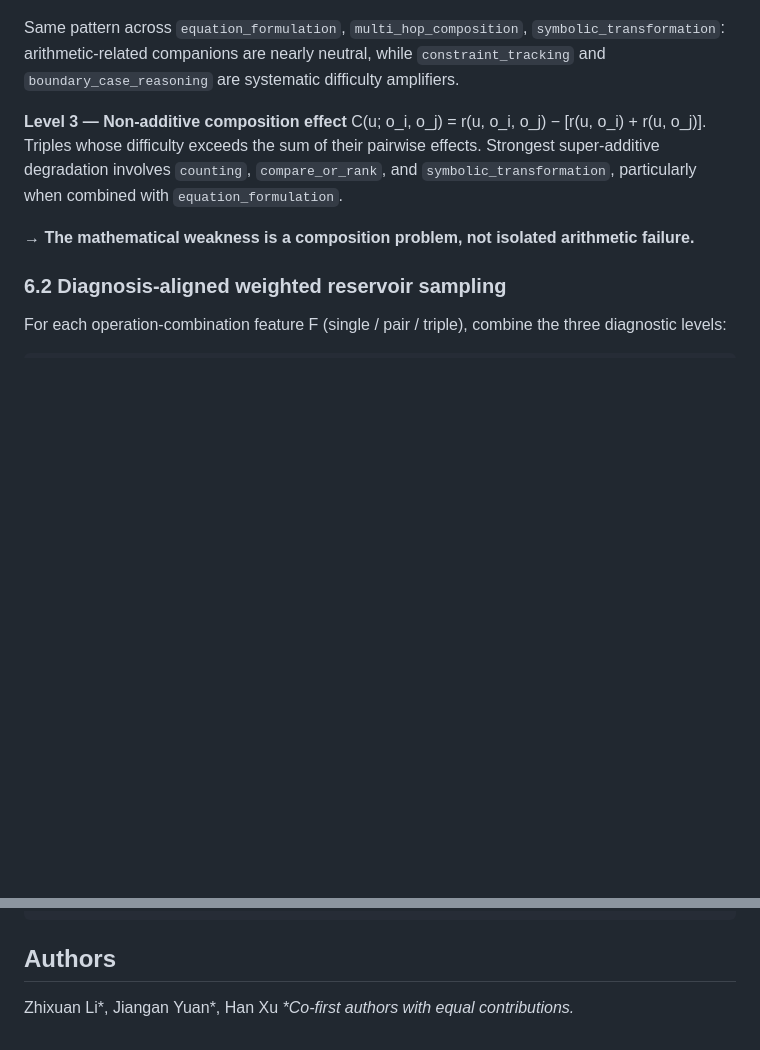
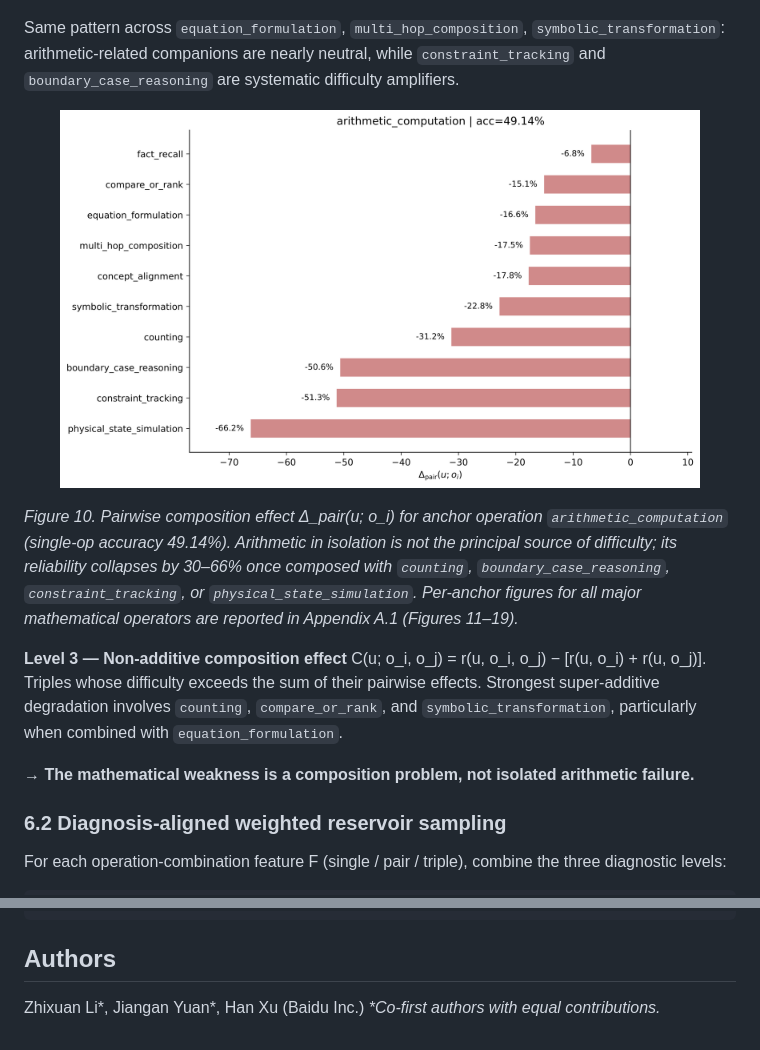
Before and after one commit to Ben3892/data_evaluation_loop, a Markdown page: README.md, 2 parts joined by grey strips. GitHub-like rendering; pictures changed too: figures/arithmetic_computation_1.png (added); blank space fills up the shorter version.

````diff
--- a/README.md
+++ b/README.md
@@ -186,6 +205,12 @@ arithmetic_computation (49.14% in isolation):
 ```
 
 Same pattern across `equation_formulation`, `multi_hop_composition`, `symbolic_transformation`: arithmetic-related companions are nearly neutral, while `constraint_tracking` and `boundary_case_reasoning` are systematic difficulty amplifiers.
+
+<p align="center">
+  <img src="figures/arithmetic_computation_1.png" alt="Pairwise composition effect for arithmetic_computation" width="640"/>
+</p>
+
+*Figure 10. Pairwise composition effect Δ_pair(u; o_i) for anchor operation `arithmetic_computation` (single-op accuracy 49.14%). Arithmetic in isolation is not the principal source of difficulty; its reliability collapses by 30–66% once composed with `counting`, `boundary_case_reasoning`, `constraint_tracking`, or `physical_state_simulation`. Per-anchor figures for all major mathematical operators are reported in Appendix A.1 (Figures 11–19).*
 
 **Level 3 — Non-additive composition effect** C(u; o_i, o_j) = r(u, o_i, o_j) − [r(u, o_i) + r(u, o_j)]. Triples whose difficulty exceeds the sum of their pairwise effects. Strongest super-additive degradation involves `counting`, `compare_or_rank`, and `symbolic_transformation`, particularly when combined with `equation_formulation`.
 
@@ -296,4 +342,4 @@ The methodology is intended to **make existing data-curation pipelines more audi
 
 ## Authors
 
-Zhixuan Li\*, Jiangan Yuan\*, Han Xu  *\*Co-first authors with equal contributions.*
+Zhixuan Li\*, Jiangan Yuan\*, Han Xu (Baidu Inc.)  *\*Co-first authors with equal contributions.*
````
Also changed, not shown: other parts of README.md (+43 -3 lines), figures/acc_tri.png (added), figures/acc_tri_passk.png (added), figures/resp_length_after_1.png (added), figures/resp_length_before_1.png (added), 1 other file.
